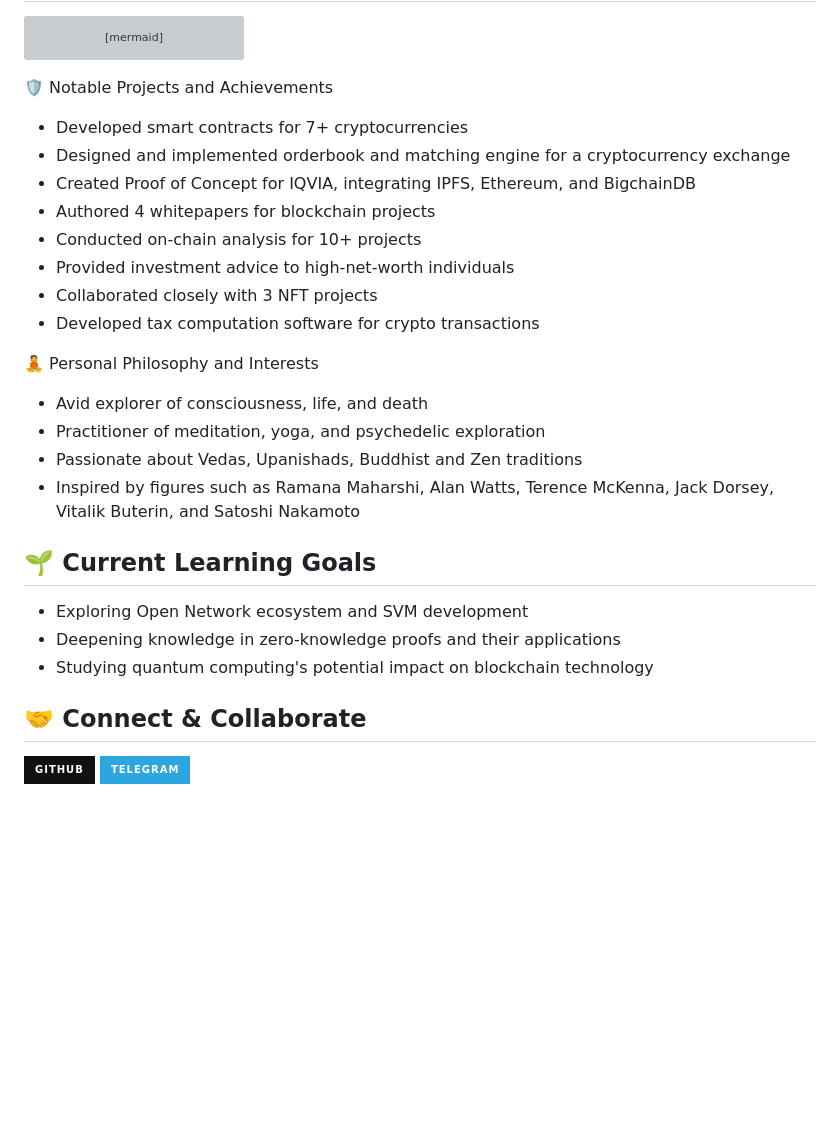
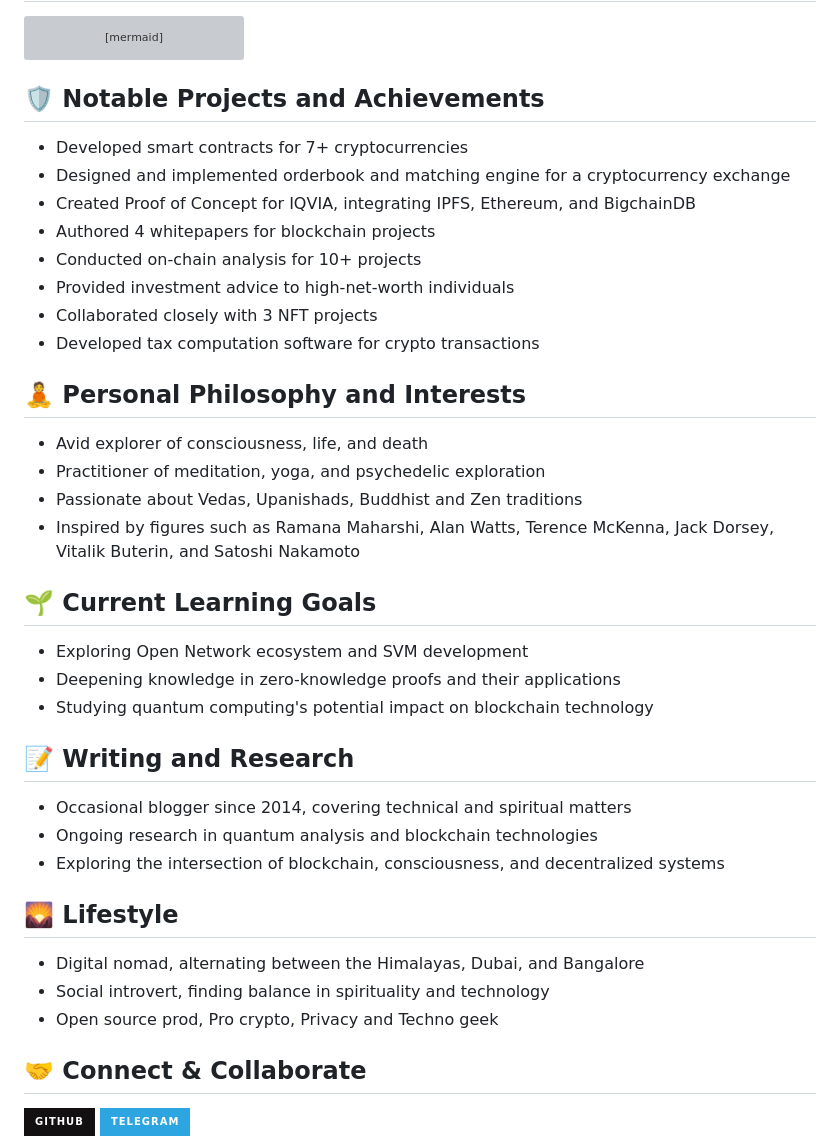
Before and after one commit to 0xneox/0xneox, a Markdown page: README.md, the part around the change. GitHub-like rendering; badges without logos; blank space fills up the shorter version; grey boxes are pictures that could not be loaded.

````diff
--- a/README.md
+++ b/README.md
@@ -59,7 +59,7 @@ mindmap
       Psychedelic Research
 ```
 
-🛡️ Notable Projects and Achievements
+## 🛡️ Notable Projects and Achievements
 
 - Developed smart contracts for 7+ cryptocurrencies
 - Designed and implemented orderbook and matching engine for a cryptocurrency exchange
@@ -70,7 +70,7 @@ mindmap
 - Collaborated closely with 3 NFT projects
 - Developed tax computation software for crypto transactions
 
-🧘 Personal Philosophy and Interests
+## 🧘 Personal Philosophy and Interests
 
 -  Avid explorer of consciousness, life, and death
 -  Practitioner of meditation, yoga, and psychedelic exploration
@@ -81,6 +81,18 @@ mindmap
 - Exploring Open Network ecosystem and SVM development
 - Deepening knowledge in zero-knowledge proofs and their applications
 - Studying quantum computing's potential impact on blockchain technology
+
+## 📝 Writing and Research
+
+- Occasional blogger since 2014, covering technical and spiritual matters
+- Ongoing research in quantum analysis and blockchain technologies
+- Exploring the intersection of blockchain, consciousness, and decentralized systems
+
+## 🌄 Lifestyle
+
+- Digital nomad, alternating between the Himalayas, Dubai, and Bangalore
+- Social introvert, finding balance in spirituality and technology
+- Open source prod, Pro crypto, Privacy and Techno geek
 
 ## 🤝 Connect & Collaborate
 
````
